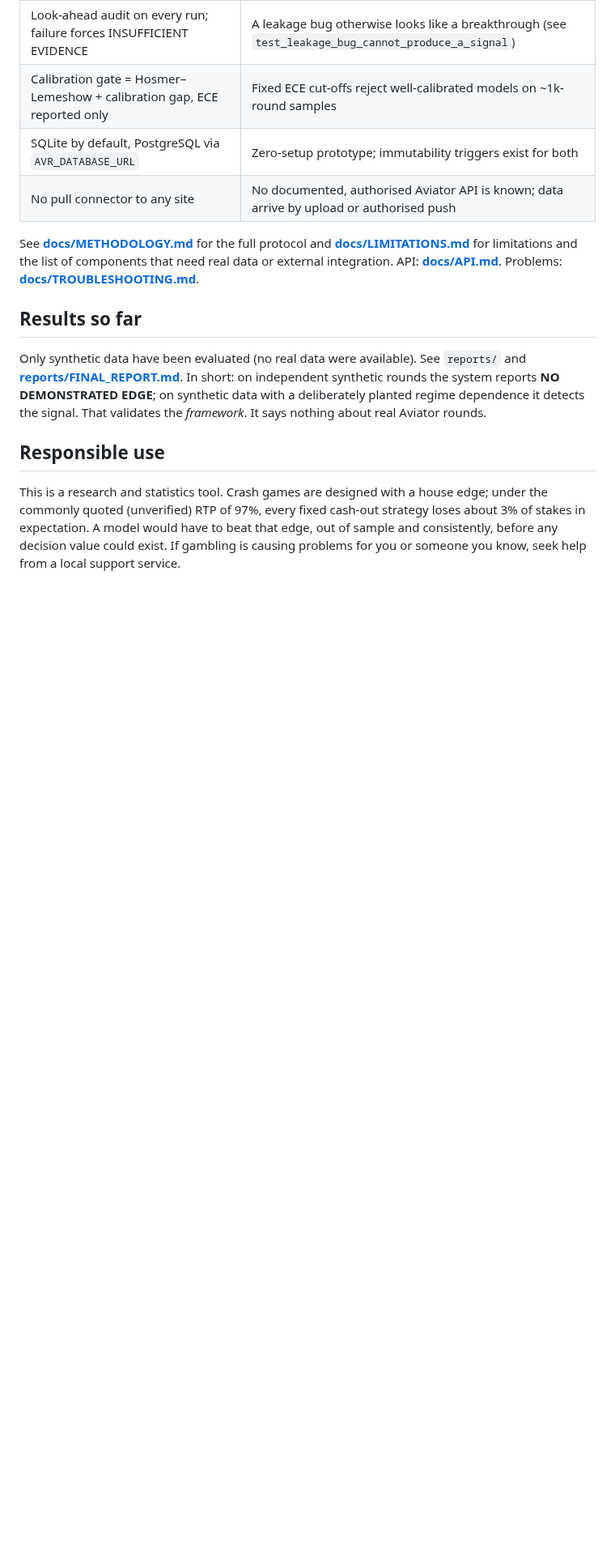
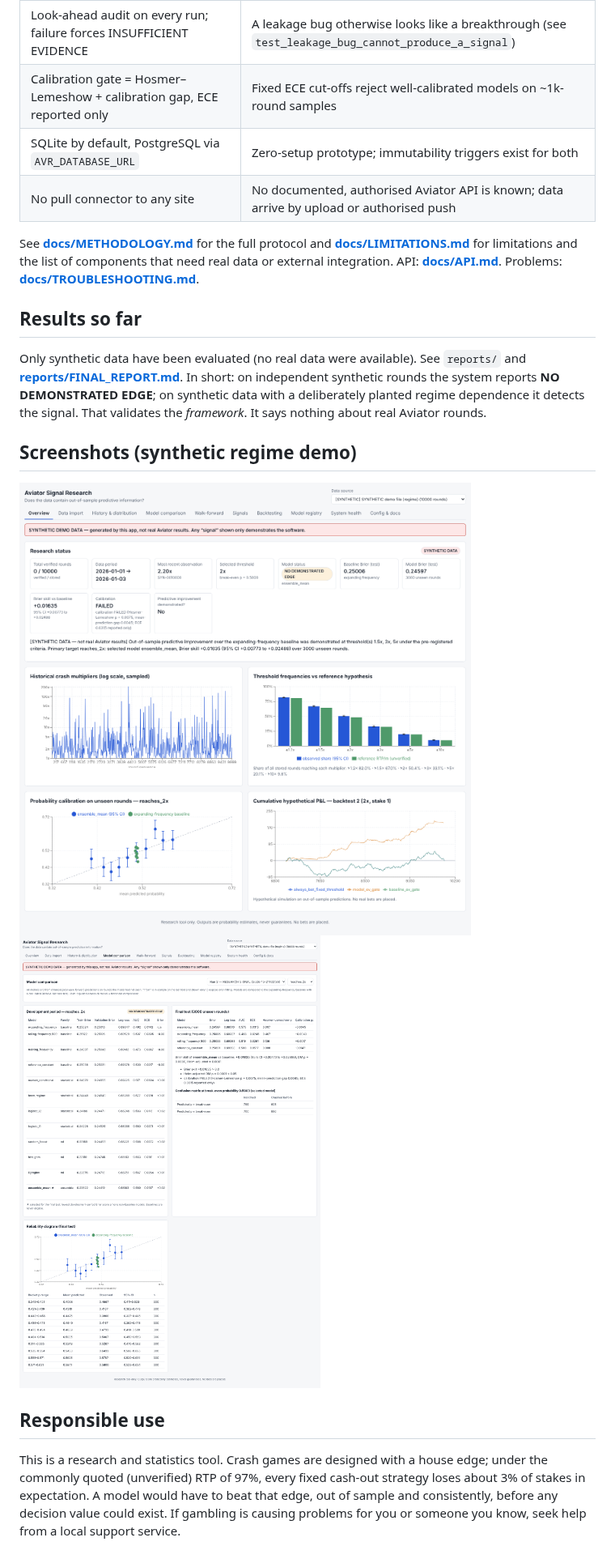
Before and after one commit to JigneshkumarGadhwal/Computer_Vision_using_OpenCV, a Markdown page: aviator_signal_research/README.md, the part around the change. Shown at 81% size. Drawn GitHub-style; pictures changed too: aviator_signal_research/docs/screenshots/desktop_models.png (added), aviator_signal_research/docs/screenshots/desktop_overview.png (added); blank space fills up the shorter version.

```diff
--- a/aviator_signal_research/README.md
+++ b/aviator_signal_research/README.md
@@ -116,6 +116,11 @@ Only synthetic data have been evaluated (no real data were available). See `repo
 reports **NO DEMONSTRATED EDGE**; on synthetic data with a deliberately planted regime dependence it detects the
 signal. That validates the *framework*. It says nothing about real Aviator rounds.
 
+## Screenshots (synthetic regime demo)
+
+![Overview](docs/screenshots/desktop_overview.png)
+![Model comparison](docs/screenshots/desktop_models.png)
+
 ## Responsible use
 
 This is a research and statistics tool. Crash games are designed with a house edge; under the commonly quoted
```
Also changed, not shown: aviator_signal_research/reports/FINAL_REPORT.md (added, +83 -0 lines), aviator_signal_research/reports/evaluation_run_1.md (added, +241 -0 lines), aviator_signal_research/reports/evaluation_run_2.md (added, +241 -0 lines), aviator_signal_research/docs/screenshots/desktop_signals.png (added), aviator_signal_research/docs/screenshots/mobile_overview.png (added), 2 other files.
